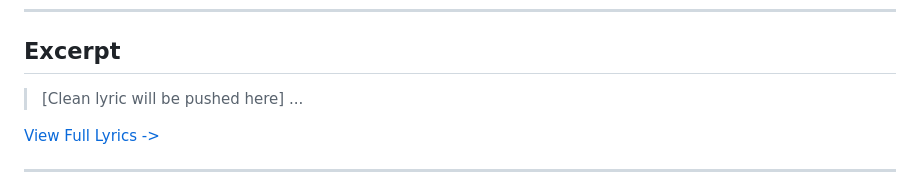
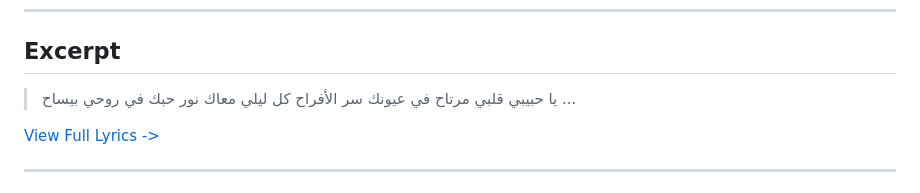
Before and after one commit to ImAbuSayed/qalbi-mertaah, a Markdown page: README.md, the part around the change. Rendered like a GitHub page.

Commit message:
docs: Update readme excerpt

```diff
--- a/README.md
+++ b/README.md
@@ -19,7 +19,10 @@
 
 ## Excerpt
 
-> [Clean lyric will be pushed here]
+> يا حبيبي قلبي مرتاح
+> في عيونك سر الأفراح
+> كل ليلي معاك نور
+> حبك في روحي بيساح
 > ...
 
 [View Full Lyrics ->](./lyrics.txt)
```
